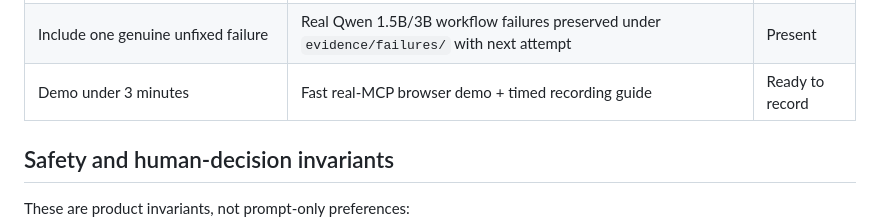
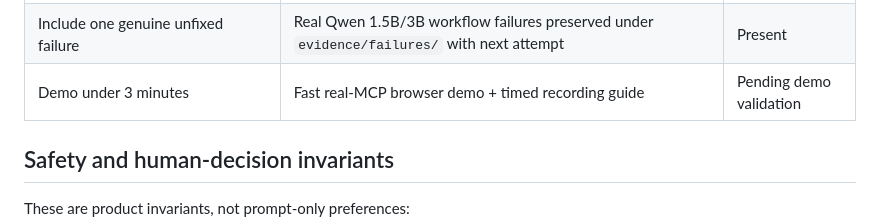
Before and after one commit to buriro-ezekia/mwalimulens-agent, a Markdown page: docs/challenge-requirements.md, the part around the change. Drawn GitHub-style.

Commit message:
docs: keep demo pending until local validation

```diff
--- a/docs/challenge-requirements.md
+++ b/docs/challenge-requirements.md
@@ -32,7 +32,7 @@ or subject pathway.
 | `ARCHITECTURE.md` | One-page agent/MCP boundary | Present |
 | `EVALS.md` with at least 8 tasks | 13-case reproducible suite + promoted `evidence/evals_run.json` | Present |
 | Include one genuine unfixed failure | Real Qwen 1.5B/3B workflow failures preserved under `evidence/failures/` with next attempt | Present |
-| Demo under 3 minutes | Fast real-MCP browser demo + timed recording guide | Ready to record |
+| Demo under 3 minutes | Fast real-MCP browser demo + timed recording guide | Pending demo validation |
 
 ## Safety and human-decision invariants
 
```
